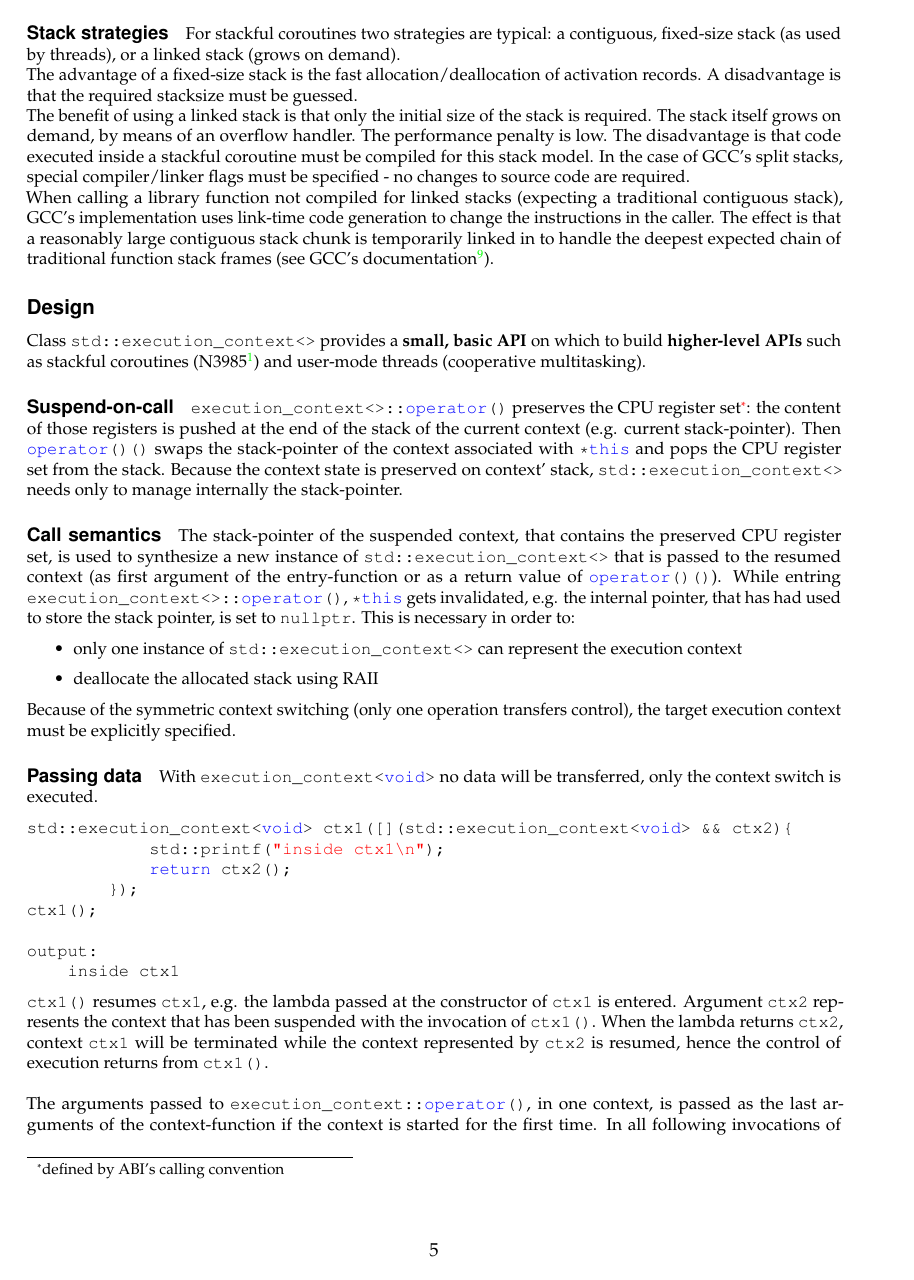
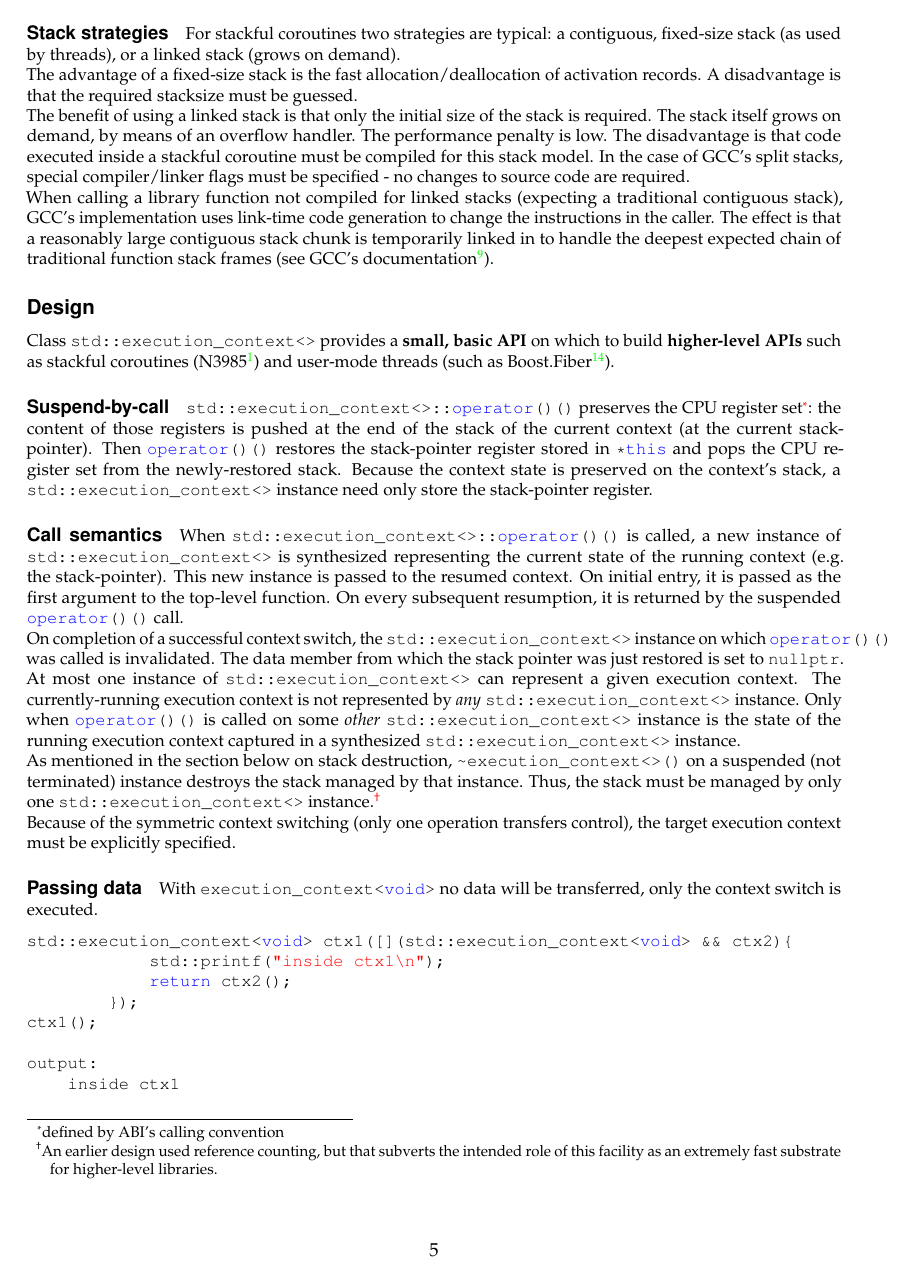
Before and after one commit to olk/P0099, a LaTeX document (P0099R1.tex, which reads commands.tex, design.tex): page 5 of 12. Compiled offline with pdfLaTeX.

Commit message:
Snapshot of edits in progress.

```diff
--- a/commands.tex
+++ b/commands.tex
@@ -48,7 +48,8 @@
 \newcommand{\await}{\cpp{co\_await}}
 \newcommand{\channel}{\cpp{channel<>}}
 \newcommand{\ectx}{\cpp{std::execution\_context<>}}
-\newcommand{\ectxop}{\cpp{operator()()}}
+\newcommand{\op}{\cpp{operator()()}}
+\newcommand{\ectxop}{\ectx\cpp{::}\op}
 \newcommand{\excpt}{\cpp{std::exception\_ptr}}
 \newcommand{\main}{\cpp{main()}}
 \newcommand{\resumable}{\cpp{resumable}}
@@ -56,8 +57,8 @@
 
 \newcommand{\susup}{\emph{suspend-up}\xspace}
 \newcommand{\susdown}{\emph{suspend-down}\xspace}
-\newcommand{\susreturn}{\emph{suspend-on-return}\xspace}
-\newcommand{\suscall}{\emph{suspend-on-call}\xspace}
+\newcommand{\susreturn}{\emph{suspend-by-return}\xspace}
+\newcommand{\suscall}{\emph{suspend-by-call}\xspace}
 
 \newcommand{\abschnitt}[1]{\addcontentsline{toc}{subsection}{#1}\subsection*{#1}}
 \newcommand{\uabschnitt}[1]{\addcontentsline{toc}{subsubsection}{#1}\paragraph*{#1}}
--- a/design.tex
+++ b/design.tex
@@ -1,32 +1,42 @@
 \abschnitt{Design}
 Class \ectx provides a {\bfseries small, basic API} on which to build {\bfseries
 higher-level APIs} such as stackful coroutines (N3985\cite{N3985}) and user-mode
-threads (cooperative multitasking).
+threads (such as Boost.Fiber\cite{bfiber}).
 
 
-\uabschnitt{Suspend-on-call}
-\cpp{execution\_context<>::operator()} preserves the CPU register
-set\footnote{defined by ABI's calling convention}: the content of those
-registers is pushed at the end of the stack of the current context (e.g. current
-stack-pointer). Then \ectxop swaps the stack-pointer of the context associated
-with \cpp{*this} and pops the CPU register set from the stack.
-Because the context state is preserved on context' stack, \ectx needs only to
-manage internally the stack-pointer.
+\uabschnitt{Suspend-by-call}
+\ectxop preserves the CPU register set\footnote{defined by ABI's calling
+convention}: the content of those registers is pushed at the end of the stack
+of the current context (at the current stack-pointer). Then \op restores the
+stack-pointer register stored in \cpp{*this} and pops the CPU register set
+from the newly-restored stack.
+Because the context state is preserved on the context's stack, a \ectx
+instance need only store the stack-pointer register.
 
 
 \uabschnitt{Call semantics}
-The stack-pointer of the suspended context, that contains the preserved CPU
-register set, is used to synthesize a new instance of \ectx that is passed to
-the resumed context (as first argument of the entry-function or as a return
-value of \ectxop).
-While entring \cpp{execution\_context<>::operator()}, \cpp{*this} gets
-invalidated, e.g. the internal pointer, that has had used to store the stack
-pointer, is set to \cpp{nullptr}.
-This is necessary in order to:
-\begin{itemize}
-    \item   only one instance of \ectx can represent the execution context
-    \item   deallocate the allocated stack using RAII
-\end{itemize}
+When \ectxop is called, a new instance of \ectx is synthesized representing
+the current state of the running context (e.g. the stack-pointer). This new
+instance is passed to the resumed context. On initial entry, it is passed as
+the first argument to the top-level function. On every subsequent resumption,
+it is returned by the suspended \op call.
+
+On completion of a successful context switch, the
+\ectx instance on which \op was called is invalidated. The data member from
+which the stack pointer was just restored is set to \cpp{nullptr}.
+
+At most one instance of \ectx can represent a given execution context. The
+currently-running execution context is not represented by \emph{any} \ectx
+instance. Only when \op is called on some \emph{other} \ectx instance is the
+state of the running execution context captured in a synthesized \ectx
+instance.
+
+As mentioned in the section below on stack
+destruction, \cpp{\~execution\_context<>()} on a suspended (not terminated)
+instance destroys the stack managed by that instance. Thus, the stack must be
+managed by only one \ectx instance.\footnote{An earlier design used reference
+counting, but that subverts the intended role of this facility as an extremely
+fast substrate for higher-level libraries.}
 
 Because of the symmetric context switching (only one operation transfers
 control), the target execution context must be explicitly specified.
```
Also changed, not shown: definitions.tex (+1 -1 lines), discussion.tex (+1 -6 lines), practice.tex (deleted, +0 -56 lines).
